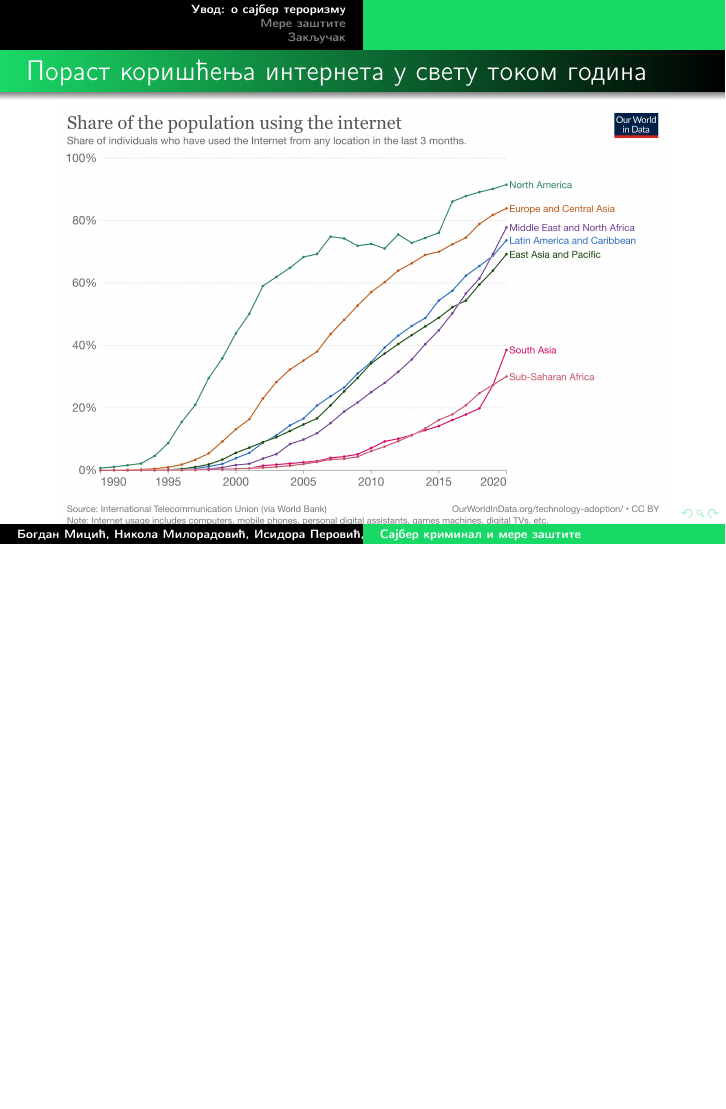
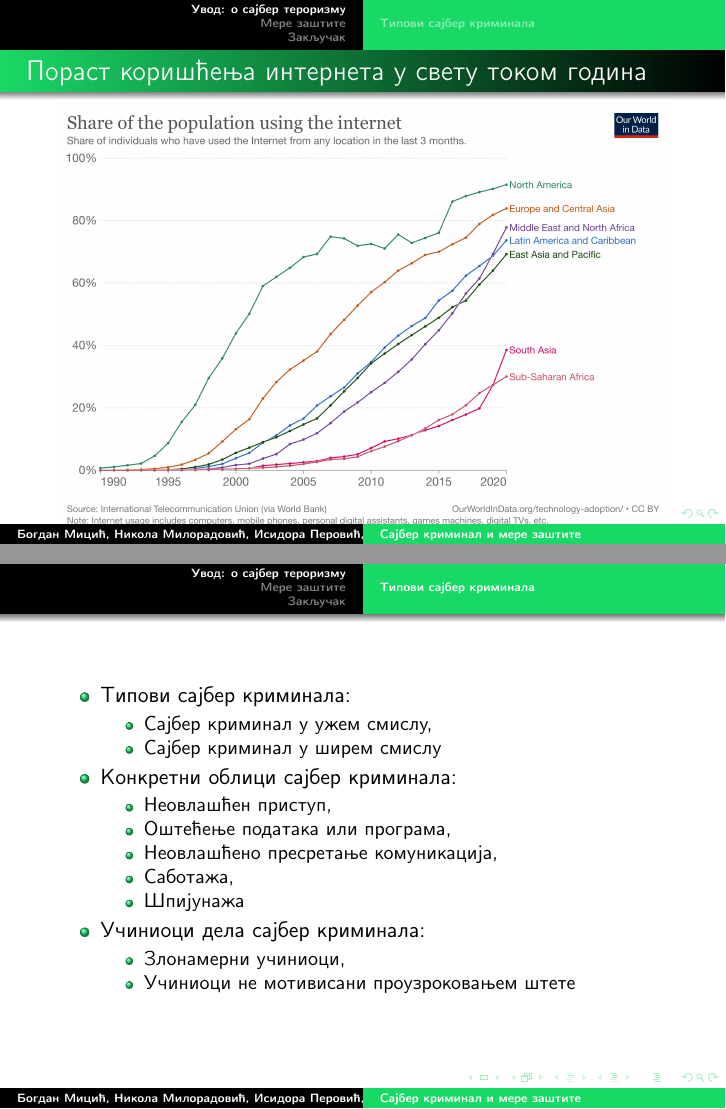
Before and after one commit to ficok/39_TNP2022, LaTeX slides (39_prezentacija_MicićMiloradovićAntanaskovićPerović.tex): page 5 of 7 before the commit and pages 5 and 6 of 8 after it, the two joined at a grey line, the shorter picture padded with empty space. Compiled offline with pdfLaTeX.

Commit message:
Dodat subsection:Типови сајбер криминала

```diff
--- a/39_prezentacija_MicićMiloradovićAntanaskovićPerović.tex
+++ b/39_prezentacija_MicićMiloradovićAntanaskovićPerović.tex
@@ -69,6 +69,32 @@
   \end{figure}
 \end{frame}
 
+\subsection{Типови сајбер криминала}
+
+\begin{frame}
+	\begin{itemize}
+		\item Типови сајбер криминала:
+		\begin{itemize}
+			\item Сајбер криминал у ужем смислу,
+			\item Сајбер криминал у ширем смислу
+		\end{itemize}
+		\item Конкретни облици сајбер криминала:
+		\begin{itemize}
+			\item Неовлашћен приступ,
+			\item Оштећење података или програма,
+			\item Неовлашћено пресретање комуникација,
+			\item Саботажа,
+			\item Шпијунажа
+		\end{itemize}
+		\item Учиниоци дела сајбер криминала:
+		\begin{itemize}
+			\item Злонамерни учиниоци,
+			\item Учиниоци не мотивисани проузроковањем штете
+		\end{itemize}
+	\end{itemize}
+\end{frame}
+
+
 %сви остали делови иду изнад мог
 \section{Мере заштите}
 
```
